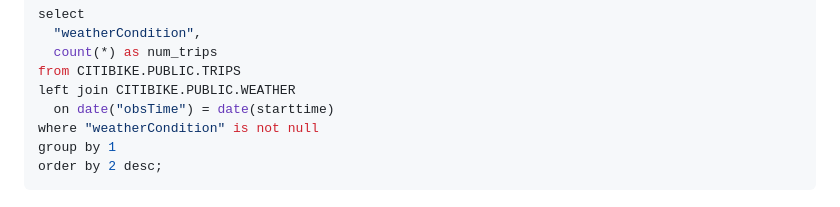
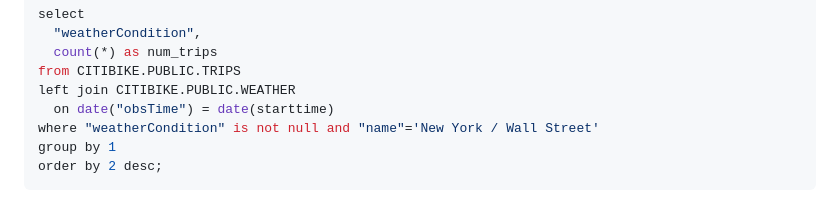
Before and after one commit to atifrani/MyStepUp, a Markdown page: architecture_data/lab01.md, the part around the change. Drawn GitHub-style.

````diff
--- a/architecture_data/lab01.md
+++ b/architecture_data/lab01.md
@@ -520,7 +520,7 @@ select
 from CITIBIKE.PUBLIC.TRIPS
 left join CITIBIKE.PUBLIC.WEATHER
   on date("obsTime") = date(starttime)
-where "weatherCondition" is not null
+where "weatherCondition" is not null and "name"='New York / Wall Street'
 group by 1
 order by 2 desc;
 ```
````
